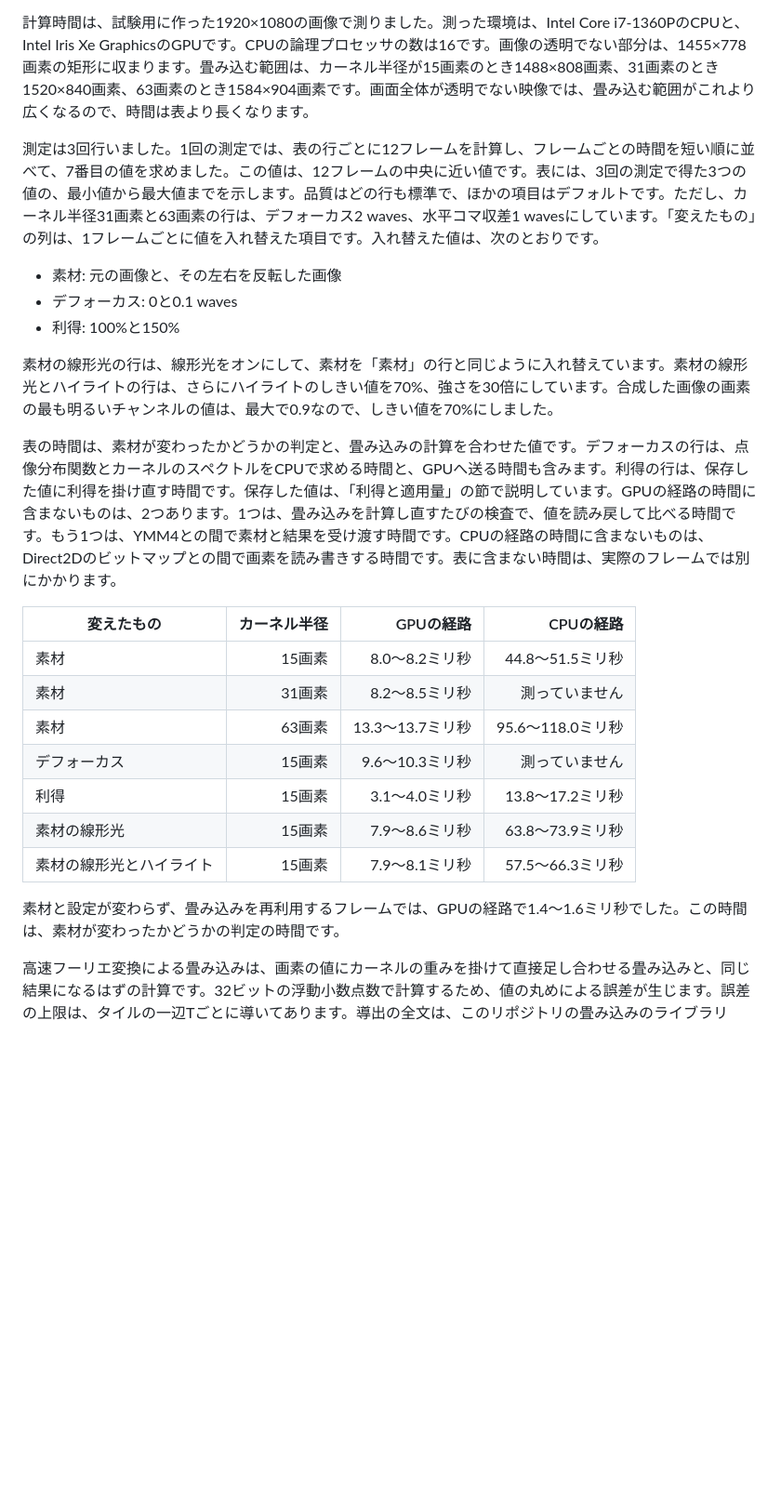
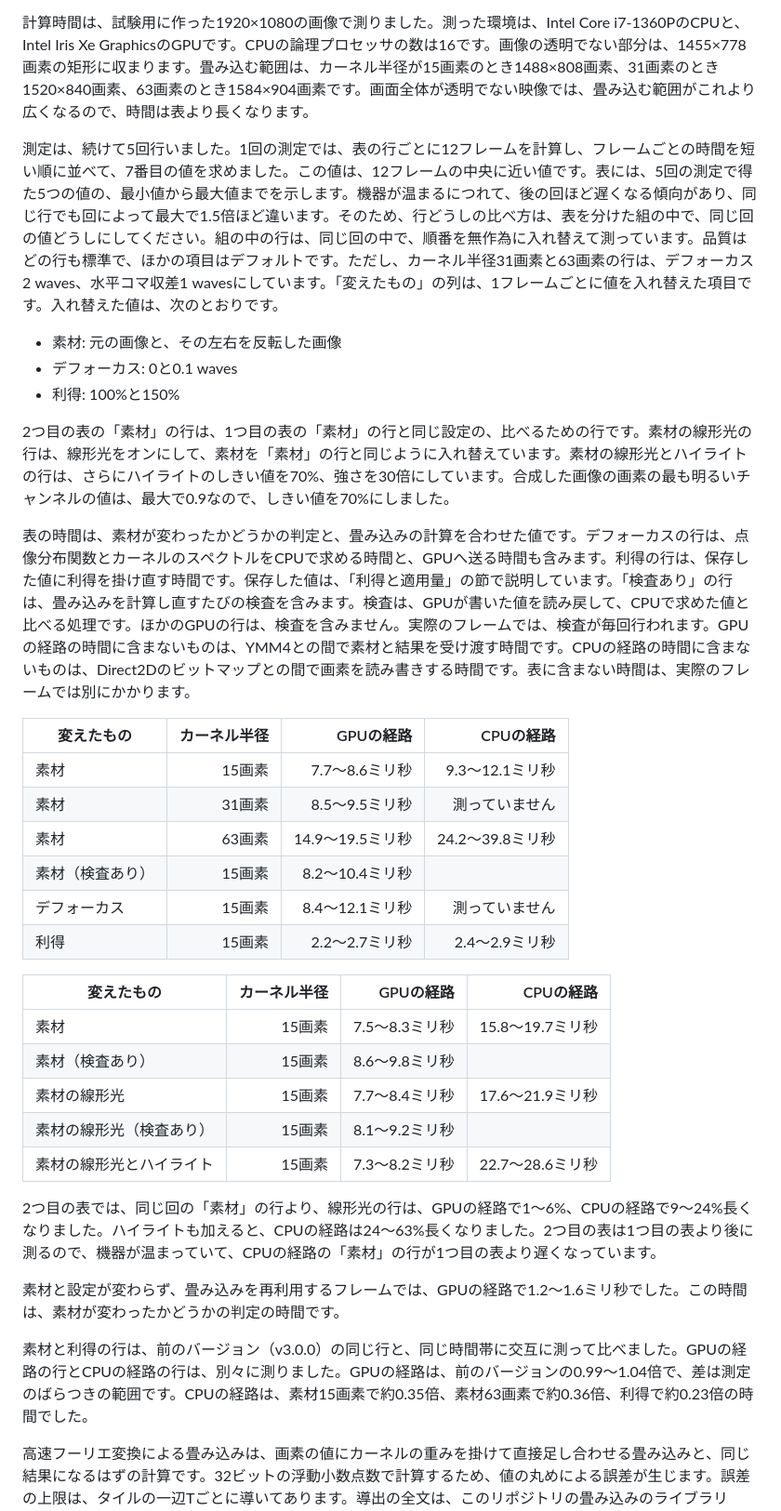
Before and after one commit to routersys/YMM4-WaveOptics, a Markdown page: README.md, the part around the change. Shown at 93% size. Drawn GitHub-style; blank space fills up the shorter version.

Commit message:
READMEの計算時間の表を最適化後の5回の測定に直す

```diff
--- a/README.md
+++ b/README.md
@@ -150,27 +150,38 @@ Tが同じなら、カーネル半径を上げるほど、1枚のタイルが出
 
 計算時間は、試験用に作った1920×1080の画像で測りました。測った環境は、Intel Core i7-1360PのCPUと、Intel Iris Xe GraphicsのGPUです。CPUの論理プロセッサの数は16です。画像の透明でない部分は、1455×778画素の矩形に収まります。畳み込む範囲は、カーネル半径が15画素のとき1488×808画素、31画素のとき1520×840画素、63画素のとき1584×904画素です。画面全体が透明でない映像では、畳み込む範囲がこれより広くなるので、時間は表より長くなります。
 
-測定は3回行いました。1回の測定では、表の行ごとに12フレームを計算し、フレームごとの時間を短い順に並べて、7番目の値を求めました。この値は、12フレームの中央に近い値です。表には、3回の測定で得た3つの値の、最小値から最大値までを示します。品質はどの行も標準で、ほかの項目はデフォルトです。ただし、カーネル半径31画素と63画素の行は、デフォーカス2 waves、水平コマ収差1 wavesにしています。「変えたもの」の列は、1フレームごとに値を入れ替えた項目です。入れ替えた値は、次のとおりです。
+測定は、続けて5回行いました。1回の測定では、表の行ごとに12フレームを計算し、フレームごとの時間を短い順に並べて、7番目の値を求めました。この値は、12フレームの中央に近い値です。表には、5回の測定で得た5つの値の、最小値から最大値までを示します。機器が温まるにつれて、後の回ほど遅くなる傾向があり、同じ行でも回によって最大で1.5倍ほど違います。そのため、行どうしの比べ方は、表を分けた組の中で、同じ回の値どうしにしてください。組の中の行は、同じ回の中で、順番を無作為に入れ替えて測っています。品質はどの行も標準で、ほかの項目はデフォルトです。ただし、カーネル半径31画素と63画素の行は、デフォーカス2 waves、水平コマ収差1 wavesにしています。「変えたもの」の列は、1フレームごとに値を入れ替えた項目です。入れ替えた値は、次のとおりです。
 
 - 素材: 元の画像と、その左右を反転した画像
 - デフォーカス: 0と0.1 waves
 - 利得: 100%と150%
 
-素材の線形光の行は、線形光をオンにして、素材を「素材」の行と同じように入れ替えています。素材の線形光とハイライトの行は、さらにハイライトのしきい値を70%、強さを30倍にしています。合成した画像の画素の最も明るいチャンネルの値は、最大で0.9なので、しきい値を70%にしました。
+2つ目の表の「素材」の行は、1つ目の表の「素材」の行と同じ設定の、比べるための行です。素材の線形光の行は、線形光をオンにして、素材を「素材」の行と同じように入れ替えています。素材の線形光とハイライトの行は、さらにハイライトのしきい値を70%、強さを30倍にしています。合成した画像の画素の最も明るいチャンネルの値は、最大で0.9なので、しきい値を70%にしました。
 
-表の時間は、素材が変わったかどうかの判定と、畳み込みの計算を合わせた値です。デフォーカスの行は、点像分布関数とカーネルのスペクトルをCPUで求める時間と、GPUへ送る時間も含みます。利得の行は、保存した値に利得を掛け直す時間です。保存した値は、「利得と適用量」の節で説明しています。GPUの経路の時間に含まないものは、2つあります。1つは、畳み込みを計算し直すたびの検査で、値を読み戻して比べる時間です。もう1つは、YMM4との間で素材と結果を受け渡す時間です。CPUの経路の時間に含まないものは、Direct2Dのビットマップとの間で画素を読み書きする時間です。表に含まない時間は、実際のフレームでは別にかかります。
+表の時間は、素材が変わったかどうかの判定と、畳み込みの計算を合わせた値です。デフォーカスの行は、点像分布関数とカーネルのスペクトルをCPUで求める時間と、GPUへ送る時間も含みます。利得の行は、保存した値に利得を掛け直す時間です。保存した値は、「利得と適用量」の節で説明しています。「検査あり」の行は、畳み込みを計算し直すたびの検査を含みます。検査は、GPUが書いた値を読み戻して、CPUで求めた値と比べる処理です。ほかのGPUの行は、検査を含みません。実際のフレームでは、検査が毎回行われます。GPUの経路の時間に含まないものは、YMM4との間で素材と結果を受け渡す時間です。CPUの経路の時間に含まないものは、Direct2Dのビットマップとの間で画素を読み書きする時間です。表に含まない時間は、実際のフレームでは別にかかります。
 
 | 変えたもの | カーネル半径 | GPUの経路 | CPUの経路 |
 |---|---:|---:|---:|
-| 素材 | 15画素 | 8.0〜8.2ミリ秒 | 44.8〜51.5ミリ秒 |
-| 素材 | 31画素 | 8.2〜8.5ミリ秒 | 測っていません |
-| 素材 | 63画素 | 13.3〜13.7ミリ秒 | 95.6〜118.0ミリ秒 |
-| デフォーカス | 15画素 | 9.6〜10.3ミリ秒 | 測っていません |
-| 利得 | 15画素 | 3.1〜4.0ミリ秒 | 13.8〜17.2ミリ秒 |
-| 素材の線形光 | 15画素 | 7.9〜8.6ミリ秒 | 63.8〜73.9ミリ秒 |
-| 素材の線形光とハイライト | 15画素 | 7.9〜8.1ミリ秒 | 57.5〜66.3ミリ秒 |
+| 素材 | 15画素 | 7.7〜8.6ミリ秒 | 9.3〜12.1ミリ秒 |
+| 素材 | 31画素 | 8.5〜9.5ミリ秒 | 測っていません |
+| 素材 | 63画素 | 14.9〜19.5ミリ秒 | 24.2〜39.8ミリ秒 |
+| 素材（検査あり） | 15画素 | 8.2〜10.4ミリ秒 | |
+| デフォーカス | 15画素 | 8.4〜12.1ミリ秒 | 測っていません |
+| 利得 | 15画素 | 2.2〜2.7ミリ秒 | 2.4〜2.9ミリ秒 |
 
-素材と設定が変わらず、畳み込みを再利用するフレームでは、GPUの経路で1.4〜1.6ミリ秒でした。この時間は、素材が変わったかどうかの判定の時間です。
+| 変えたもの | カーネル半径 | GPUの経路 | CPUの経路 |
+|---|---:|---:|---:|
+| 素材 | 15画素 | 7.5〜8.3ミリ秒 | 15.8〜19.7ミリ秒 |
+| 素材（検査あり） | 15画素 | 8.6〜9.8ミリ秒 | |
+| 素材の線形光 | 15画素 | 7.7〜8.4ミリ秒 | 17.6〜21.9ミリ秒 |
+| 素材の線形光（検査あり） | 15画素 | 8.1〜9.2ミリ秒 | |
+| 素材の線形光とハイライト | 15画素 | 7.3〜8.2ミリ秒 | 22.7〜28.6ミリ秒 |
+
+2つ目の表では、同じ回の「素材」の行より、線形光の行は、GPUの経路で1〜6%、CPUの経路で9〜24%長くなりました。ハイライトも加えると、CPUの経路は24〜63%長くなりました。2つ目の表は1つ目の表より後に測るので、機器が温まっていて、CPUの経路の「素材」の行が1つ目の表より遅くなっています。
+
+素材と設定が変わらず、畳み込みを再利用するフレームでは、GPUの経路で1.2〜1.6ミリ秒でした。この時間は、素材が変わったかどうかの判定の時間です。
+
+素材と利得の行は、前のバージョン（v3.0.0）の同じ行と、同じ時間帯に交互に測って比べました。GPUの経路の行とCPUの経路の行は、別々に測りました。GPUの経路は、前のバージョンの0.99〜1.04倍で、差は測定のばらつきの範囲です。CPUの経路は、素材15画素で約0.35倍、素材63画素で約0.36倍、利得で約0.23倍の時間でした。
 
 高速フーリエ変換による畳み込みは、画素の値にカーネルの重みを掛けて直接足し合わせる畳み込みと、同じ結果になるはずの計算です。32ビットの浮動小数点数で計算するため、値の丸めによる誤差が生じます。誤差の上限は、タイルの一辺Tごとに導いてあります。導出の全文は、このリポジトリの畳み込みのライブラリ[SpectralConvolution](SpectralConvolution/README.md)の説明にあります。タイルの全画素が不透明な白という最悪の場合について、誤差の上限を、8ビットの値の1階調分を単位にして示します。小数第2位まで切り上げた値です。
 
```
